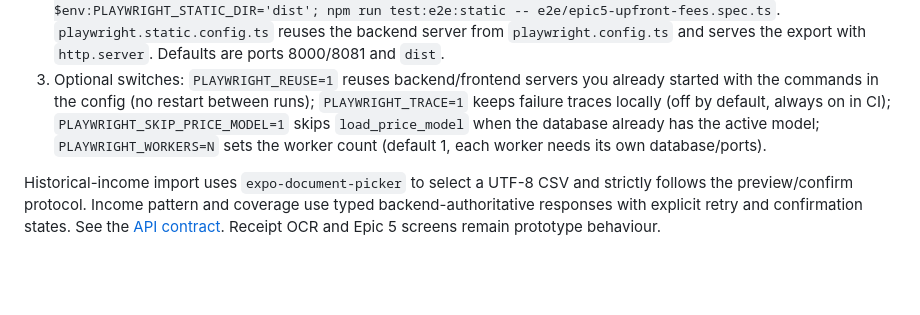
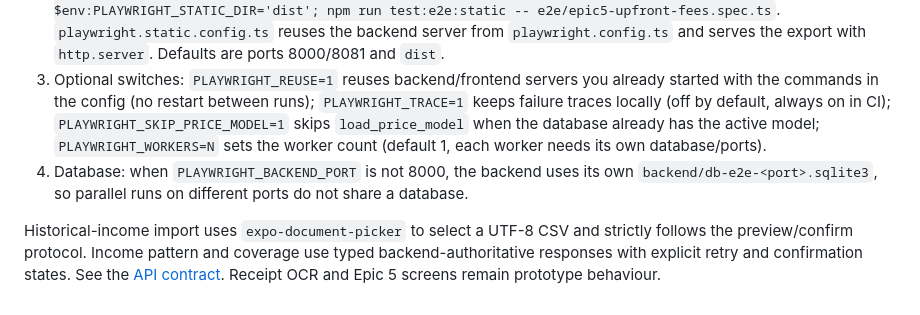
Before and after one commit to ttan0145/RuMampu, a Markdown page: frontend/README.md, the part around the change. Drawn GitHub-style; blank space fills up the shorter version.

Commit message:
Document per-port e2e SQLite database in frontend README

```diff
--- a/frontend/README.md
+++ b/frontend/README.md
@@ -54,5 +54,6 @@ The Metro dev bundle shows a React ARIA warning toast that blocks clicks, so run
 1. Export (PowerShell): `$env:EXPO_PUBLIC_E2E='1'; $env:EXPO_PUBLIC_PLAYWRIGHT_API_URL='http://localhost:8004/api/v1'; $env:EXPO_NO_DOTENV='1'; $env:CI='1'; npx expo export --platform web --output-dir dist --clear` (the API port must match `PLAYWRIGHT_BACKEND_PORT` below).
 2. Run: `$env:PLAYWRIGHT_BACKEND_PORT='8004'; $env:PLAYWRIGHT_FRONTEND_PORT='8085'; $env:PLAYWRIGHT_STATIC_DIR='dist'; npm run test:e2e:static -- e2e/epic5-upfront-fees.spec.ts`. `playwright.static.config.ts` reuses the backend server from `playwright.config.ts` and serves the export with `http.server`. Defaults are ports 8000/8081 and `dist`.
 3. Optional switches: `PLAYWRIGHT_REUSE=1` reuses backend/frontend servers you already started with the commands in the config (no restart between runs); `PLAYWRIGHT_TRACE=1` keeps failure traces locally (off by default, always on in CI); `PLAYWRIGHT_SKIP_PRICE_MODEL=1` skips `load_price_model` when the database already has the active model; `PLAYWRIGHT_WORKERS=N` sets the worker count (default 1, each worker needs its own database/ports).
+4. Database: when `PLAYWRIGHT_BACKEND_PORT` is not 8000, the backend uses its own `backend/db-e2e-<port>.sqlite3`, so parallel runs on different ports do not share a database.
 
 Historical-income import uses `expo-document-picker` to select a UTF-8 CSV and strictly follows the preview/confirm protocol. Income pattern and coverage use typed backend-authoritative responses with explicit retry and confirmation states. See the [API contract](../docs/API_CONTRACT.md). Receipt OCR and Epic 5 screens remain prototype behaviour.
```
Also changed, not shown: frontend/README.cn.md (+1 -0 lines).
